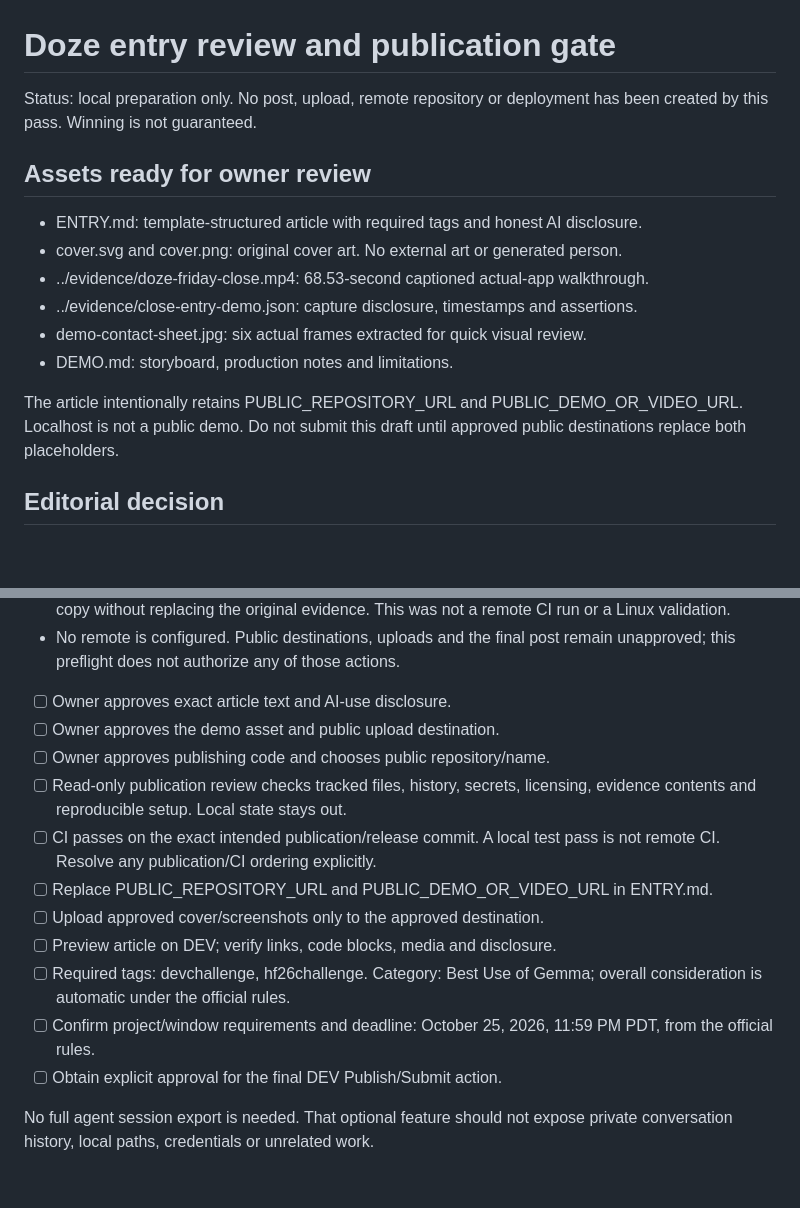
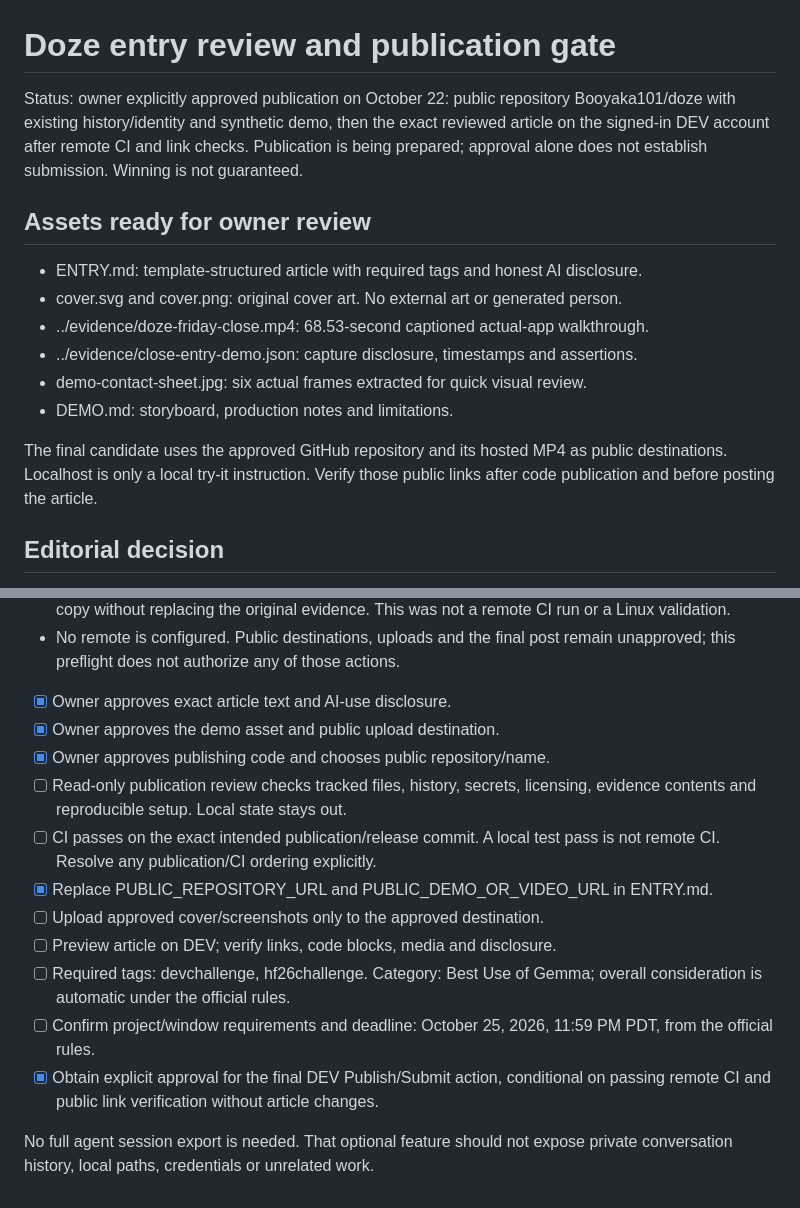
Before and after one commit to Booyaka101/doze, a Markdown page: submission/REVIEW.md, 2 parts joined by grey strips. GitHub-like rendering; blank space fills up the shorter version.

```diff
--- a/submission/REVIEW.md
+++ b/submission/REVIEW.md
@@ -1,7 +1,10 @@
 # Doze entry review and publication gate
 
-Status: local preparation only. No post, upload, remote repository or deployment
-has been created by this pass. Winning is not guaranteed.
+Status: owner explicitly approved publication on October 22: public repository
+Booyaka101/doze with existing history/identity and synthetic demo, then the exact
+reviewed article on the signed-in DEV account after remote CI and link checks.
+Publication is being prepared; approval alone does not establish submission.
+Winning is not guaranteed.
 
 ## Assets ready for owner review
 
@@ -12,9 +15,9 @@ has been created by this pass. Winning is not guaranteed.
 - demo-contact-sheet.jpg: six actual frames extracted for quick visual review.
 - DEMO.md: storyboard, production notes and limitations.
 
-The article intentionally retains PUBLIC_REPOSITORY_URL and
-PUBLIC_DEMO_OR_VIDEO_URL. Localhost is not a public demo. Do not submit this draft
-until approved public destinations replace both placeholders.
+The final candidate uses the approved GitHub repository and its hosted MP4 as
+public destinations. Localhost is only a local try-it instruction. Verify those
+public links after code publication and before posting the article.
 
 ## Editorial decision
 
@@ -82,21 +85,22 @@ footage. Do not use them to imply a live Friday Close teaching demonstration.
 - No remote is configured. Public destinations, uploads and the final post remain
   unapproved; this preflight does not authorize any of those actions.
 
-- [ ] Owner approves exact article text and AI-use disclosure.
-- [ ] Owner approves the demo asset and public upload destination.
-- [ ] Owner approves publishing code and chooses public repository/name.
+- [x] Owner approves exact article text and AI-use disclosure.
+- [x] Owner approves the demo asset and public upload destination.
+- [x] Owner approves publishing code and chooses public repository/name.
 - [ ] Read-only publication review checks tracked files, history, secrets,
       licensing, evidence contents and reproducible setup. Local state stays out.
 - [ ] CI passes on the exact intended publication/release commit. A local test
       pass is not remote CI. Resolve any publication/CI ordering explicitly.
-- [ ] Replace PUBLIC_REPOSITORY_URL and PUBLIC_DEMO_OR_VIDEO_URL in ENTRY.md.
+- [x] Replace PUBLIC_REPOSITORY_URL and PUBLIC_DEMO_OR_VIDEO_URL in ENTRY.md.
 - [ ] Upload approved cover/screenshots only to the approved destination.
 - [ ] Preview article on DEV; verify links, code blocks, media and disclosure.
 - [ ] Required tags: devchallenge, hf26challenge. Category: Best Use of Gemma;
       overall consideration is automatic under the official rules.
 - [ ] Confirm project/window requirements and deadline: October 25, 2026,
       11:59 PM PDT, from the official rules.
-- [ ] Obtain explicit approval for the final DEV Publish/Submit action.
+- [x] Obtain explicit approval for the final DEV Publish/Submit action, conditional
+      on passing remote CI and public link verification without article changes.
 
 No full agent session export is needed. That optional feature should not expose
 private conversation history, local paths, credentials or unrelated work.
```
Also changed, not shown: PROGRESS.md (+23 -0 lines), submission/ENTRY.md (+38 -6 lines).
